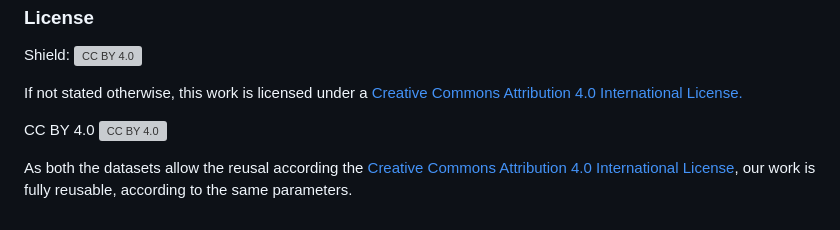
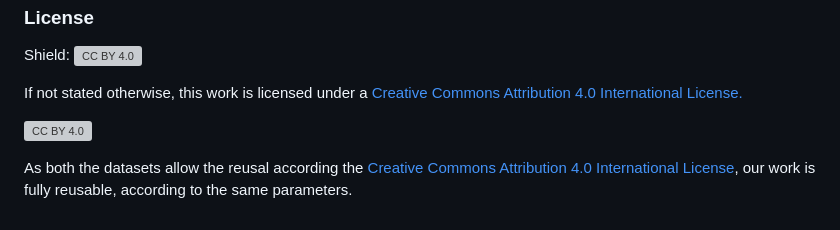
Before and after one commit to Infoviz-ICD/Infoviz-ICD, a Markdown page: README.md, the part around the change. Rendered like a GitHub page; grey boxes are pictures that could not be loaded.

```diff
--- a/README.md
+++ b/README.md
@@ -61,7 +61,7 @@ Shield: <a href="https://creativecommons.org/licenses/by/4.0/legalcode"><img src
 
 If not stated otherwise, this work is licensed under a <a href="https://creativecommons.org/licenses/by/4.0/legalcode">Creative Commons Attribution 4.0 International License.</a>
 
-CC BY 4.0
+
 <a href="https://creativecommons.org/licenses/by/4.0/legalcode"><img src="https://camo.githubusercontent.com/72af7c8e70a45c471163e803748d0338b3b2b52f6b040804e549e4163de72a58/68747470733a2f2f692e6372656174697665636f6d6d6f6e732e6f72672f6c2f62792f342e302f38387833312e706e67" alt="CC BY 4.0" data-canonical-src="https://i.creativecommons.org/l/by/4.0/88x31.png" style="max-width: 100%;"></a>
 
 As both the datasets allow the reusal according the <a href="https://creativecommons.org/licenses/by/4.0/legalcode">Creative Commons Attribution 4.0 International License</a>, our work is fully reusable, according to the same parameters.
```
